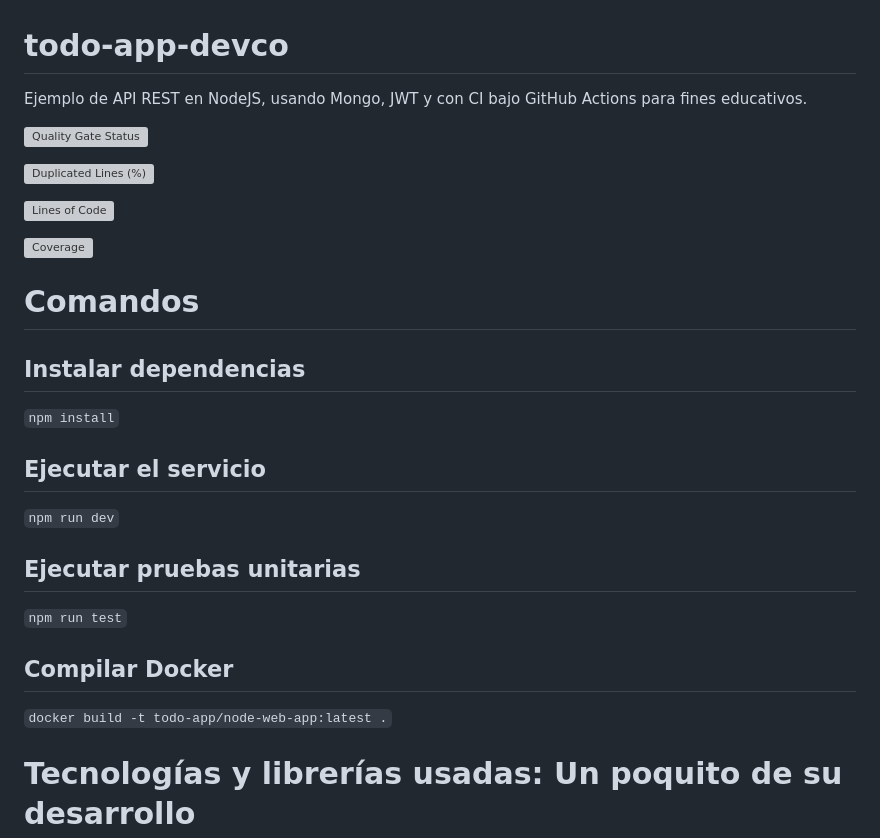
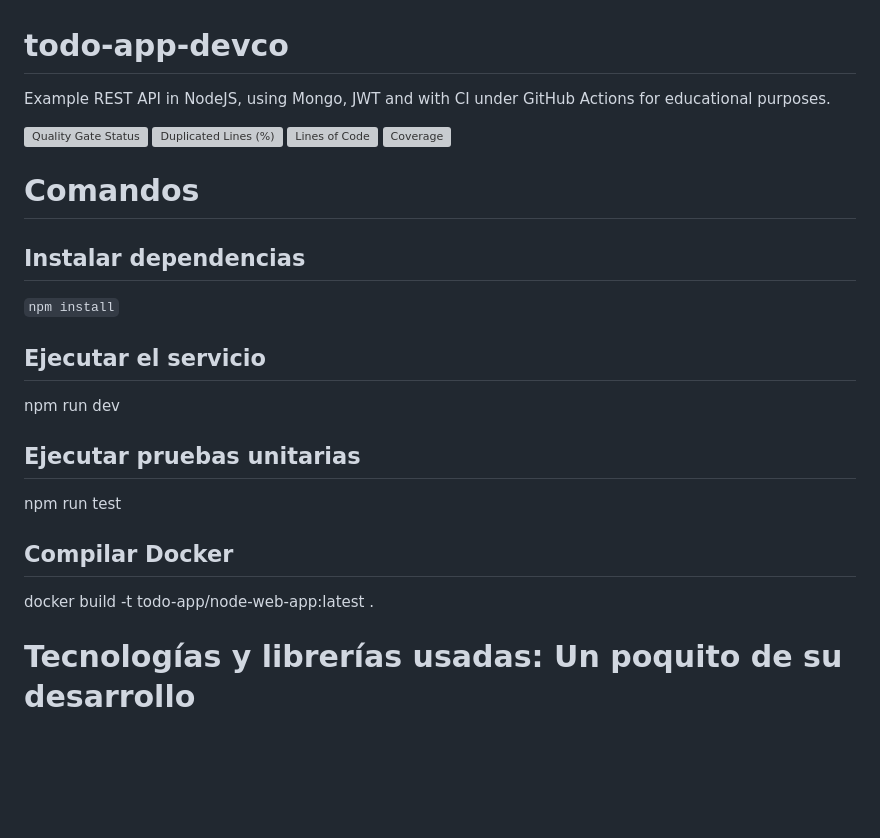
Before and after one commit to Diego2903/todo-app-devco, a Markdown page: README.md, the part around the change printed below. Rendered like a GitHub page; blank space fills up the shorter version; grey boxes are pictures that could not be loaded.

```diff
--- a/README.md
+++ b/README.md
@@ -1,22 +1,19 @@
 # todo-app-devco
-Ejemplo de API REST en NodeJS, usando Mongo, JWT y con CI bajo GitHub Actions para fines educativos.
+Example REST API in NodeJS, using Mongo, JWT and with CI under GitHub Actions for educational purposes.
 
 [![Quality Gate Status](https://sonarcloud.io/api/project_badges/measure?project=todo-app-devco&metric=alert_status)](https://sonarcloud.io/summary/new_code?id=todo-app-devco)
-
 [![Duplicated Lines (%)](https://sonarcloud.io/api/project_badges/measure?project=todo-app-devco&metric=duplicated_lines_density)](https://sonarcloud.io/summary/new_code?id=todo-app-devco)
-
 [![Lines of Code](https://sonarcloud.io/api/project_badges/measure?project=todo-app-devco&metric=ncloc)](https://sonarcloud.io/summary/new_code?id=todo-app-devco)
-
 [![Coverage](https://sonarcloud.io/api/project_badges/measure?project=todo-app-devco&metric=coverage)](https://sonarcloud.io/summary/new_code?id=todo-app-devco)
 
 # Comandos
 ## Instalar dependencias
 `npm install`
 ## Ejecutar el servicio
-`npm run dev`
+npm run dev
 ## Ejecutar pruebas unitarias
-`npm run test`
+npm run test
 ## Compilar Docker
-`docker build -t todo-app/node-web-app:latest .`
+docker build -t todo-app/node-web-app:latest .
 
 # Tecnologías y librerías usadas: Un poquito de su desarrollo
```
Also changed, not shown: other parts of README.md (+28 -14 lines).
